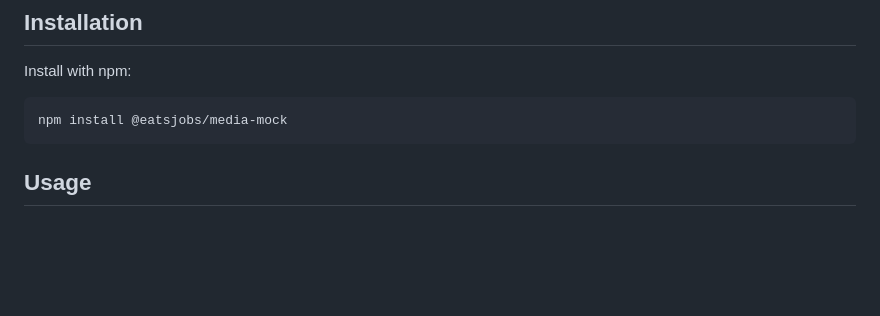
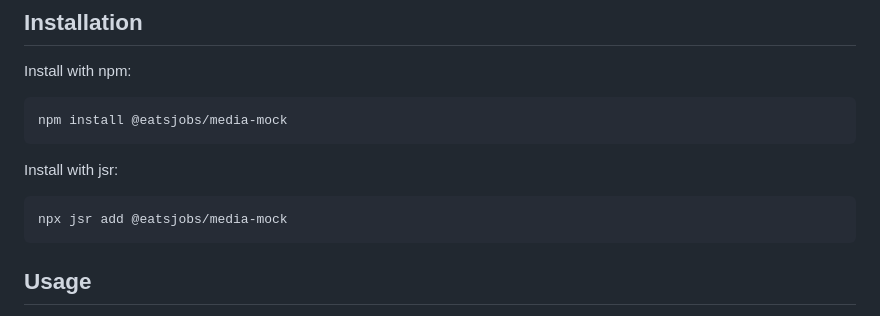
Before and after one commit to eatsjobs/media-mock, a Markdown page: README.md, the part around the change. GitHub-like rendering; blank space fills up the shorter version.

Commit message:
update jsr.json and readme about jsr

````diff
--- a/README.md
+++ b/README.md
@@ -38,6 +38,12 @@ Install with npm:
 
 ```bash
 npm install @eatsjobs/media-mock
+```
+
+Install with jsr:
+
+```bash
+npx jsr add @eatsjobs/media-mock
 ```
 
 ## Usage
````
